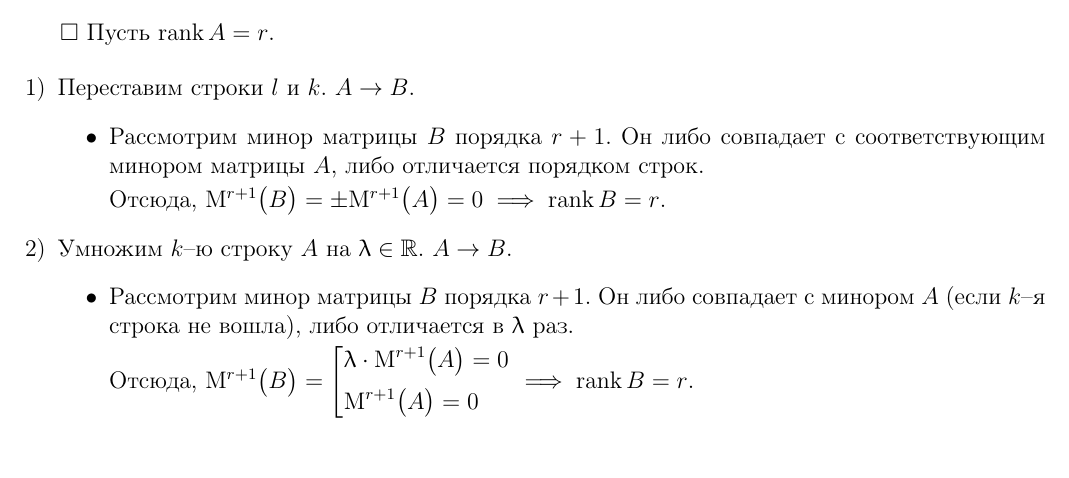
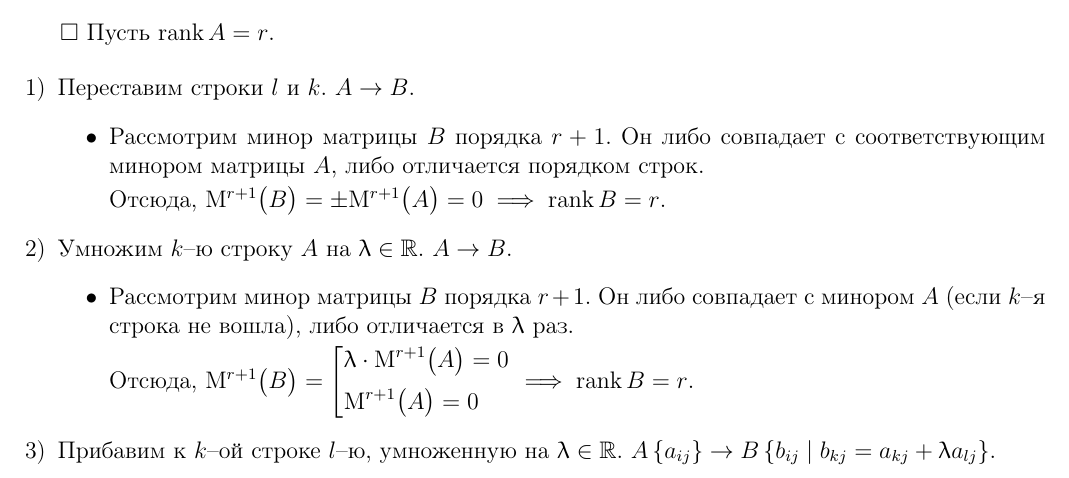
Before and after one commit to DmtrijS/linear-algebra-mephi, a LaTeX document (linear-algebra.tex): part of page 24 of 24, cut so that both start at the same text. Compiled offline with pdfLaTeX.

Commit message:
autosave 21.08.2020 --  2:31:06

```diff
--- a/linear-algebra.tex
+++ b/linear-algebra.tex
@@ -844,6 +844,7 @@
 
 			Отсюда, \(\mathrm{M}^{r+1}\big(B\big)=\left[\begin{aligned}&\uplambda\cdot\mathrm{M}^{r+1}\big(A\big)=0\\[2.5pt]&\mathrm{M}^{r+1}\big(A\big)=0\end{aligned}\right.\implies \rank B=r\).
 		\end{itemize}
+		\item Прибавим к \(k\)--ой строке \(l\)--ю, умноженную на \(\uplambda\in\mathbb{R}\). \(A\left\{a_{ij}\right\}\rightarrow B\left\{b_{ij}\mid b_{kj}=a_{kj}+\uplambda a_{lj}\right\}\).
 	\end{enumerate}
 	%TODO: remove periods at the end of math structures
 \end{document}
```
Also changed, not shown: linear-algebra.pdf.
